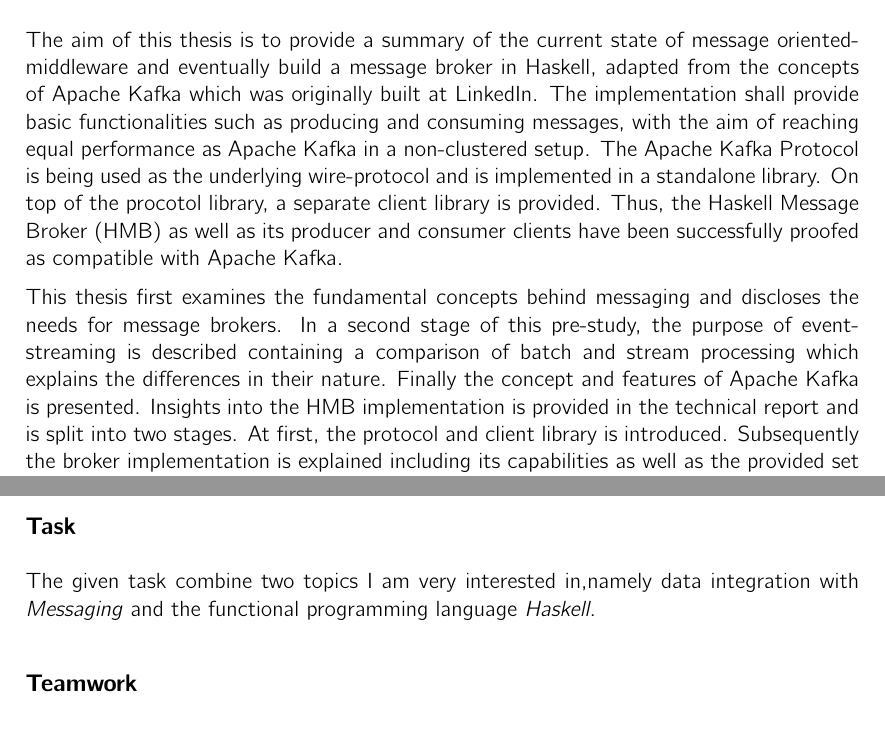
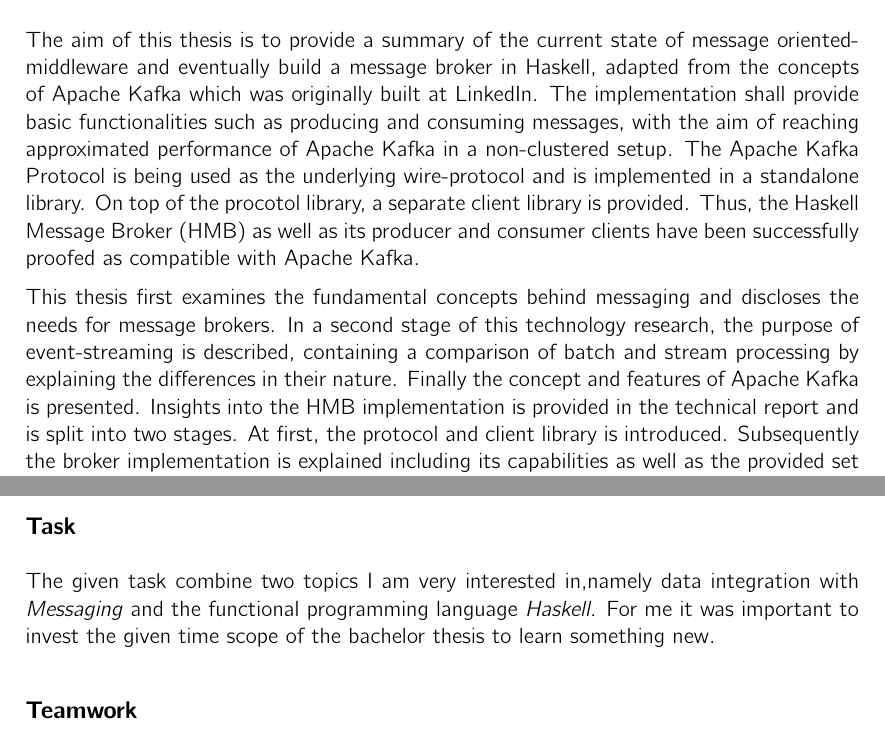
Before and after one commit to hmb-ba/doc, a LaTeX thesis (documentation.tex, which reads abstract.tex, personal_reports.tex): two parts of pages 8 and 113 of 118, joined at a grey line, cut so that both start at the same text. Compiled offline with pdfLaTeX.

Commit message:
review abstract

```diff
--- a/abstract.tex
+++ b/abstract.tex
@@ -4,7 +4,7 @@
 oriented-middleware and eventually build a message broker in Haskell, adapted
 from the concepts of Apache Kafka which was originally built at LinkedIn. The
 implementation shall provide basic functionalities such as producing and
-consuming messages, with the aim of reaching equal performance as Apache Kafka
+consuming messages, with the aim of reaching approximated performance of Apache Kafka
 in a non-clustered setup. The Apache Kafka Protocol is being used as the
 underlying wire-protocol and is implemented in a standalone library. On top of
 the procotol library, a separate client library is provided. Thus, the Haskell
@@ -13,8 +13,8 @@
 
 This thesis first examines the fundamental concepts behind messaging and
 discloses the needs for message brokers.  In a second stage of this
-pre-study, the purpose of event-streaming is described containing a
-comparison of batch and stream processing which explains the
+technology research, the purpose of event-streaming is described, containing a
+comparison of batch and stream processing by explaining the
 differences in their nature. Finally the concept and features of Apache
 Kafka is presented.  Insights into the HMB implementation is provided in the
 technical report and is split into two stages.  At first, the protocol
--- a/personal_reports.tex
+++ b/personal_reports.tex
@@ -12,7 +12,9 @@
 
 \subsection*{Task}
 The given task combine two topics I am very interested in,namely data
-integration with \textit{Messaging} and the functional programming language \textit{Haskell}.
+integration with \textit{Messaging} and the functional programming language
+\textit{Haskell}. For me it was important to invest the given time scope of the
+bachelor thesis to learn something new.
 
 \subsection*{Teamwork}
 \subsection*{Negative Experience}
```
